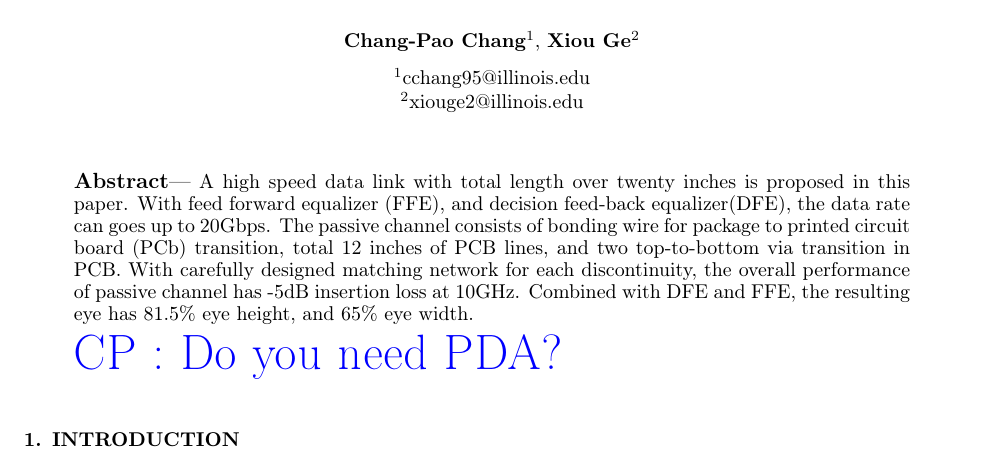
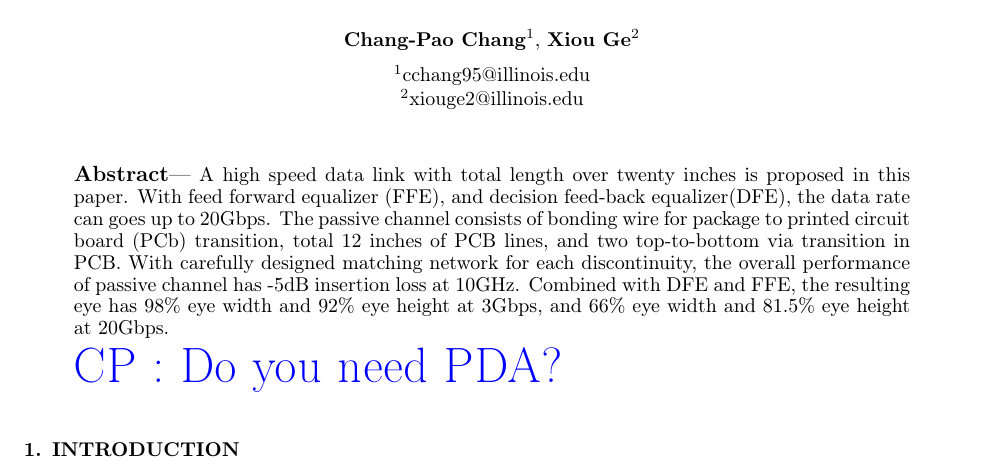
Before and after one commit to cpcqrt/ece546_hssl, a LaTeX book (latex_report/ECE546-High Speed Link.tex): part of page 1 of 16, cut so that both start at the same text. Compiled offline with pdfLaTeX.

Commit message:
Fix the numbers at abstract

```diff
--- a/latex_report/ECE546-High Speed Link.tex
+++ b/latex_report/ECE546-High Speed Link.tex
@@ -85,7 +85,7 @@
 \begin{paper}
 
 \begin{abstract}
-A high speed data link with total length over twenty inches is proposed in this paper. With feed forward equalizer (FFE), and decision feed-back equalizer(DFE), the data rate can goes up to 20Gbps. The passive channel consists of bonding wire for package to printed circuit board (PCb) transition, total 12 inches of PCB lines, and two top-to-bottom via transition in PCB. With carefully designed matching network for each discontinuity, the overall performance of passive channel has -5dB insertion loss at 10GHz. Combined with DFE and FFE, the resulting eye has 81.5\% eye height, and 65\% eye width.
+A high speed data link with total length over twenty inches is proposed in this paper. With feed forward equalizer (FFE), and decision feed-back equalizer(DFE), the data rate can goes up to 20Gbps. The passive channel consists of bonding wire for package to printed circuit board (PCb) transition, total 12 inches of PCB lines, and two top-to-bottom via transition in PCB. With carefully designed matching network for each discontinuity, the overall performance of passive channel has -5dB insertion loss at 10GHz. Combined with DFE and FFE, the resulting eye has 98\% eye width and 92\% eye height at 3Gbps, and 66\% eye width and 81.5\% eye height at 20Gbps.
 
 \cphighlight{Do you need PDA?}
 \end{abstract}
```
